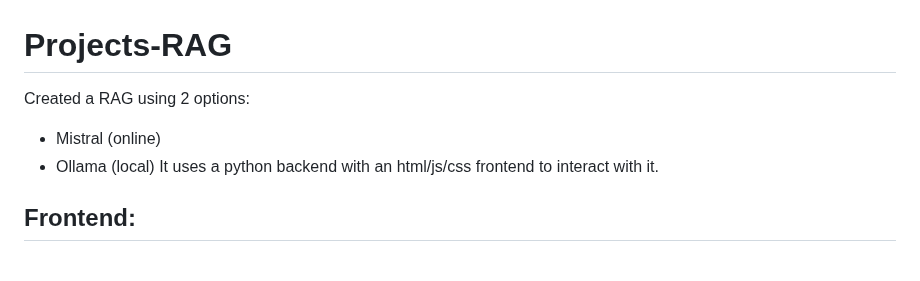
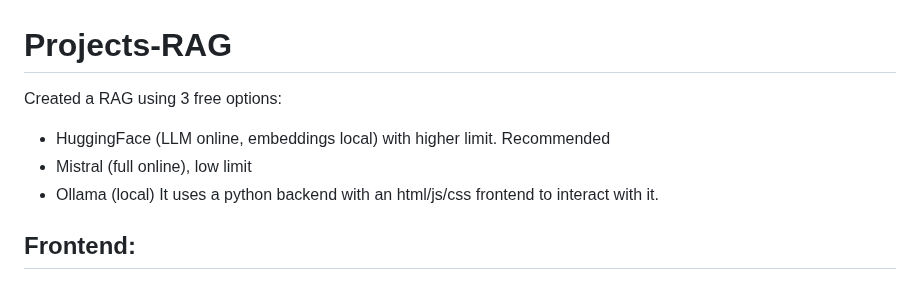
Before and after one commit to MiguelGP-13/Projects-RAG, a Markdown page: README.md, the part around the change. GitHub-like rendering.

Commit message:
Add HF mode

```diff
--- a/README.md
+++ b/README.md
@@ -1,6 +1,7 @@
 # Projects-RAG
-Created a RAG using 2 options:
-- Mistral (online)
+Created a RAG using 3 free options:
+- HuggingFace (LLM online, embeddings local) with higher limit. Recommended
+- Mistral (full online), low limit
 - Ollama (local)
 It uses a python backend with an html/js/css frontend to interact with it.
 
```
